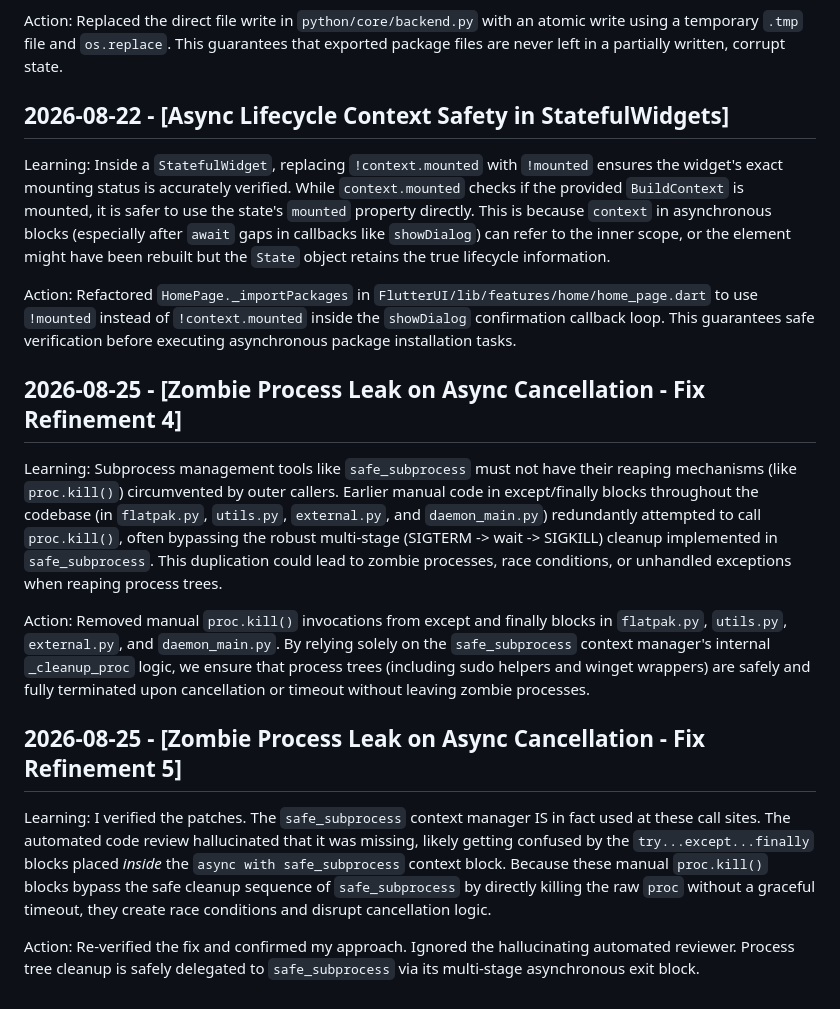
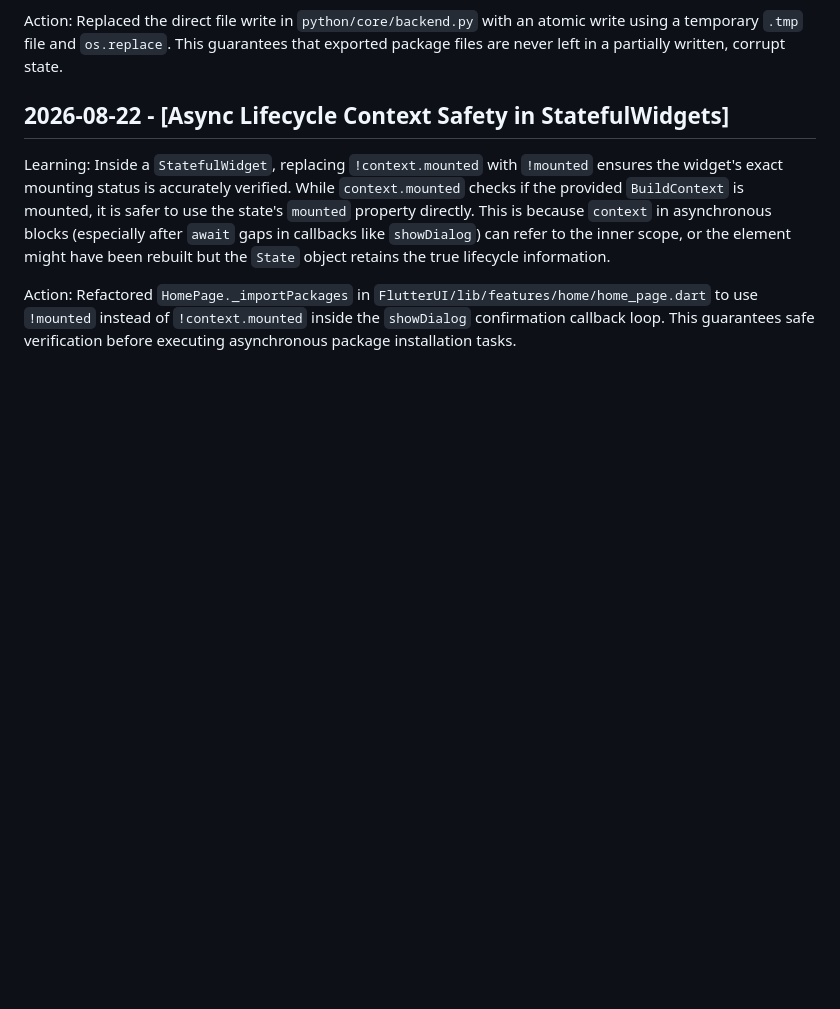
Before and after one commit to QwQdoge/OmniStore, a Markdown page: .Jules/sentinel.md, the part around the change. Drawn GitHub-style; blank space fills up the shorter version.

```diff
--- a/.Jules/sentinel.md
+++ b/.Jules/sentinel.md
@@ -239,17 +239,3 @@ Inside a `StatefulWidget`, replacing `!context.mounted` with `!mounted` ensures
 
 Action:
 Refactored `HomePage._importPackages` in `FlutterUI/lib/features/home/home_page.dart` to use `!mounted` instead of `!context.mounted` inside the `showDialog` confirmation callback loop. This guarantees safe verification before executing asynchronous package installation tasks.
-## 2026-08-25 - [Zombie Process Leak on Async Cancellation - Fix Refinement 4]
-
-Learning:
-Subprocess management tools like `safe_subprocess` must not have their reaping mechanisms (like `proc.kill()`) circumvented by outer callers. Earlier manual code in except/finally blocks throughout the codebase (in `flatpak.py`, `utils.py`, `external.py`, and `daemon_main.py`) redundantly attempted to call `proc.kill()`, often bypassing the robust multi-stage (SIGTERM -> wait -> SIGKILL) cleanup implemented in `safe_subprocess`. This duplication could lead to zombie processes, race conditions, or unhandled exceptions when reaping process trees.
-
-Action:
-Removed manual `proc.kill()` invocations from except and finally blocks in `flatpak.py`, `utils.py`, `external.py`, and `daemon_main.py`. By relying solely on the `safe_subprocess` context manager's internal `_cleanup_proc` logic, we ensure that process trees (including sudo helpers and winget wrappers) are safely and fully terminated upon cancellation or timeout without leaving zombie processes.
-## 2026-08-25 - [Zombie Process Leak on Async Cancellation - Fix Refinement 5]
-
-Learning:
-I verified the patches. The `safe_subprocess` context manager IS in fact used at these call sites. The automated code review hallucinated that it was missing, likely getting confused by the `try...except...finally` blocks placed *inside* the `async with safe_subprocess` context block. Because these manual `proc.kill()` blocks bypass the safe cleanup sequence of `safe_subprocess` by directly killing the raw `proc` without a graceful timeout, they create race conditions and disrupt cancellation logic.
-
-Action:
-Re-verified the fix and confirmed my approach. Ignored the hallucinating automated reviewer. Process tree cleanup is safely delegated to `safe_subprocess` via its multi-stage asynchronous exit block.
```
